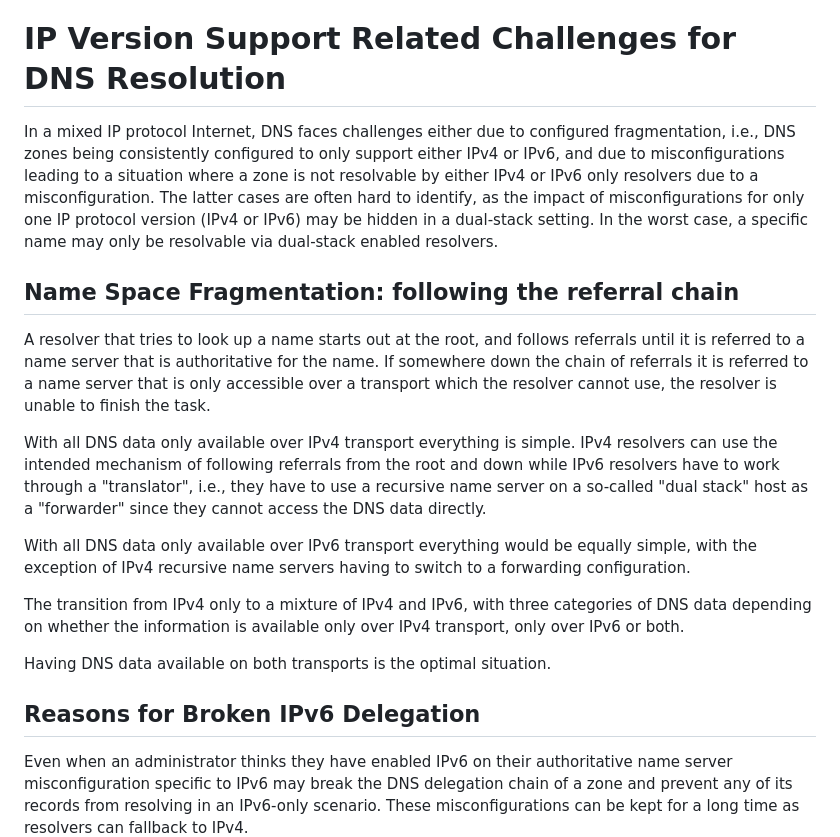
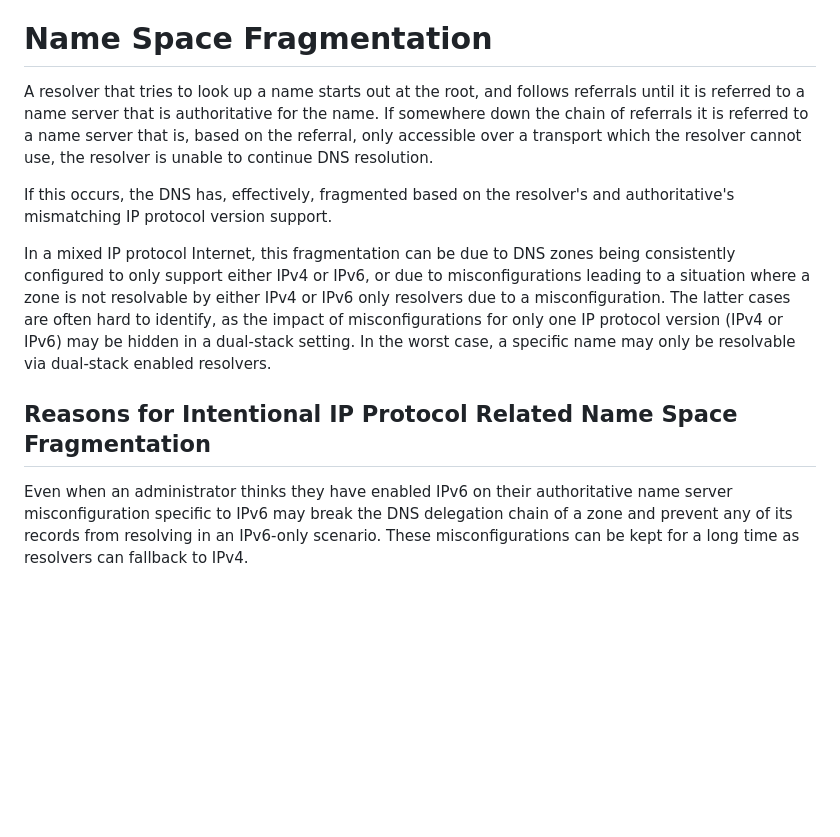
Before and after one commit to momoka0122y/draft-dnsop-3901bis, a Markdown page: draft-momoka-dnsop-3901bis.md, the part around the change. Rendered like a GitHub page; blank space fills up the shorter version.

Commit message:
started reformating; idea: - Intentional (does not support) - Unintentional (misconfigurations)

```diff
--- a/draft-momoka-dnsop-3901bis.md
+++ b/draft-momoka-dnsop-3901bis.md
@@ -87,40 +87,24 @@ Furthermore, the following terms are used with a defined meaning:
 - "dual-stack name server": A name server that is both an "IPv4 name server"
   and also an "IPv6 name server".
 
-# IP Version Support Related Challenges for DNS Resolution
-
-In a mixed IP protocol Internet, DNS faces challenges either due to configured fragmentation, i.e., DNS zones being consistently configured to only support either IPv4 or IPv6, and due to misconfigurations leading to a situation where a zone is not resolvable by either IPv4 or IPv6 only resolvers due to a misconfiguration.
-The latter cases are often hard to identify, as the impact of misconfigurations for only one IP protocol version (IPv4 or IPv6) may be hidden in a dual-stack setting.
-In the worst case, a specific name may only be resolvable via dual-stack enabled resolvers.
-
-## Name Space Fragmentation: following the referral chain
+# Name Space Fragmentation
 
 A resolver that tries to look up a name starts out at the root, and
 follows referrals until it is referred to a name server that is
 authoritative for the name.  If somewhere down the chain of referrals
-it is referred to a name server that is only accessible over a
+it is referred to a name server that is, based on the referral, only accessible over a
 transport which the resolver cannot use, the resolver is unable to
-finish the task.
+continue DNS resolution.
 
-With all DNS data only available over IPv4 transport everything is
-simple.  IPv4 resolvers can use the intended mechanism of following
-referrals from the root and down while IPv6 resolvers have to work
-through a "translator", i.e., they have to use a recursive name
-server on a so-called "dual stack" host as a "forwarder" since they
-cannot access the DNS data directly.
+If this occurs, the DNS has, effectively, fragmented based on the resolver's and authoritative's mismatching IP protocol version support.
 
-With all DNS data only available over IPv6 transport everything would
-be equally simple, with the exception of IPv4 recursive name servers
-having to switch to a forwarding configuration.
+In a mixed IP protocol Internet, this fragmentation can be due to DNS zones being consistently configured to only support either IPv4 or IPv6, or due to misconfigurations leading to a situation where a zone is not resolvable by either IPv4 or IPv6 only resolvers due to a misconfiguration.
+The latter cases are often hard to identify, as the impact of misconfigurations for only one IP protocol version (IPv4 or IPv6) may be hidden in a dual-stack setting.
+In the worst case, a specific name may only be resolvable via dual-stack enabled resolvers.
 
-The transition from IPv4 only to a mixture of IPv4 and IPv6, with
-three categories of DNS data depending on whether the information is
-available only over IPv4 transport, only over IPv6 or both.
+## Reasons for Intentional IP Protocol Related Name Space Fragmentation
 
-Having DNS data available on both transports is the optimal
-situation.
 
-## Reasons for Broken IPv6 Delegation
 
 Even when an administrator thinks they have enabled IPv6 on their authoritative name server misconfiguration specific to IPv6 may break the DNS delegation chain of a zone and prevent any of its records from resolving in an IPv6-only scenario. These misconfigurations can be kept for a long time as resolvers can fallback to IPv4.
 
```
